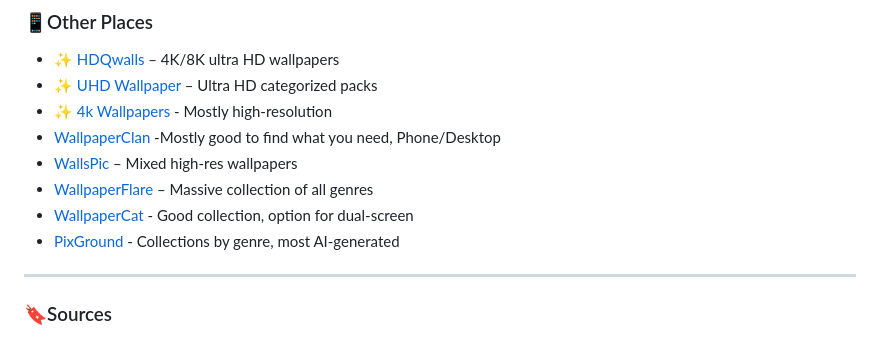
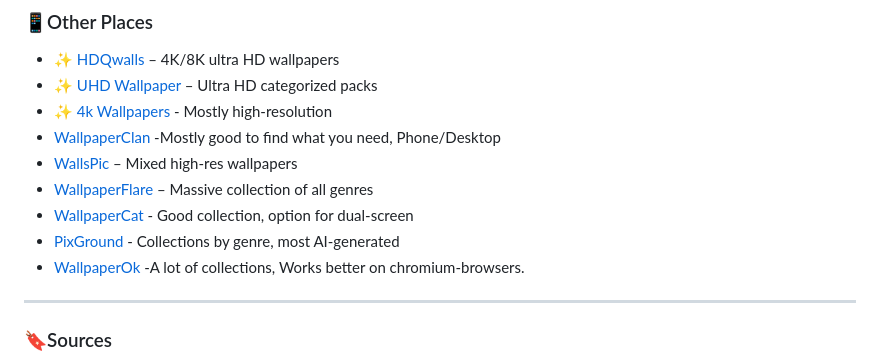
Before and after one commit to roigoatzzz/Wallsync, a Markdown page: README.md, the part around the change. Drawn GitHub-style.

```diff
--- a/README.md
+++ b/README.md
@@ -242,6 +242,7 @@ Help make this megathread better for everyone!
 - [WallpaperFlare](https://www.wallpaperflare.com/) – Massive collection of all genres
 - [WallpaperCat](https://wallpapercat.com/) - Good collection, option for dual-screen
 - [PixGround](https://www.pixground.com/) - Collections by genre, most AI-generated
+- [WallpaperOk](https://wallpapersok.com/) -A lot of collections, Works better on chromium-browsers.
 
 <hr />
 
```
